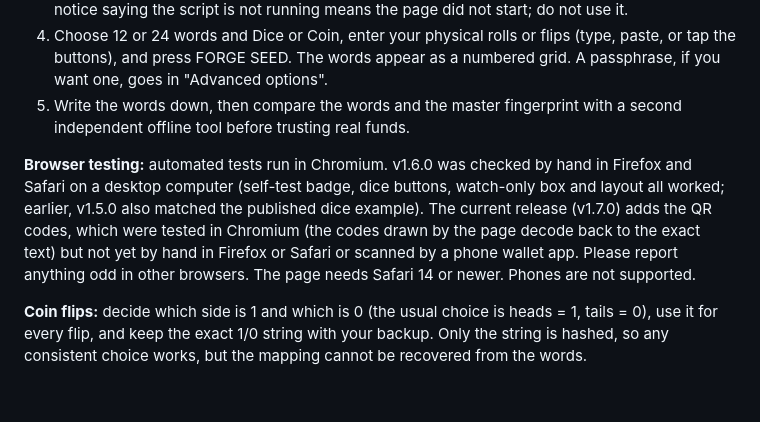
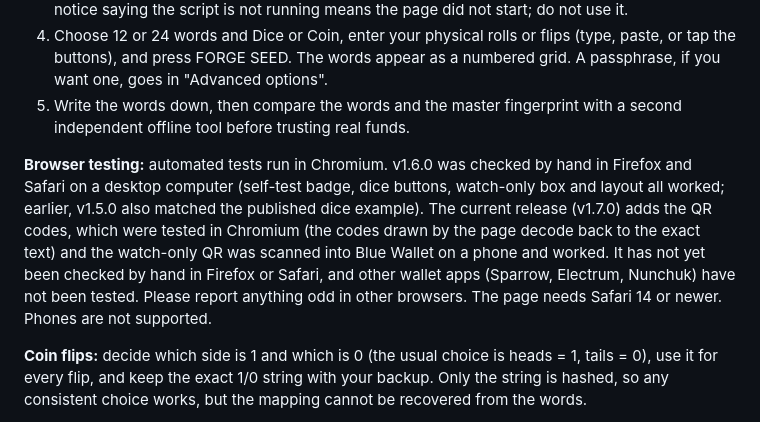
Before and after one commit to Random21m/voidforge, a Markdown page: README.md, the part around the change. GitHub-like rendering; blank space fills up the shorter version.

Commit message:
README: watch-only QR tested with Blue Wallet
Co-Authored-By: Claude Sonnet 5.5 <noreply@anthropic.com>
Claude-Session: https://claude.ai/code/session_01SBEEw2u93rx8hPidsd4H75

```diff
--- a/README.md
+++ b/README.md
@@ -19,7 +19,7 @@ Get <code>voidforge.html</code> and <code>SHA256SUMS</code> from the release pag
 4. Choose 12 or 24 words and Dice or Coin, enter your physical rolls or flips (type, paste, or tap the buttons), and press FORGE SEED. The words appear as a numbered grid. A passphrase, if you want one, goes in "Advanced options".
 5. Write the words down, then compare the words and the master fingerprint with a second independent offline tool before trusting real funds.
 
-**Browser testing:** automated tests run in Chromium. v1.6.0 was checked by hand in Firefox and Safari on a desktop computer (self-test badge, dice buttons, watch-only box and layout all worked; earlier, v1.5.0 also matched the published dice example). The current release (v1.7.0) adds the QR codes, which were tested in Chromium (the codes drawn by the page decode back to the exact text) but not yet by hand in Firefox or Safari or scanned by a phone wallet app. Please report anything odd in other browsers. The page needs Safari 14 or newer. Phones are not supported.
+**Browser testing:** automated tests run in Chromium. v1.6.0 was checked by hand in Firefox and Safari on a desktop computer (self-test badge, dice buttons, watch-only box and layout all worked; earlier, v1.5.0 also matched the published dice example). The current release (v1.7.0) adds the QR codes, which were tested in Chromium (the codes drawn by the page decode back to the exact text) and the watch-only QR was scanned into Blue Wallet on a phone and worked. It has not yet been checked by hand in Firefox or Safari, and other wallet apps (Sparrow, Electrum, Nunchuk) have not been tested. Please report anything odd in other browsers. The page needs Safari 14 or newer. Phones are not supported.
 
 **Coin flips:** decide which side is 1 and which is 0 (the usual choice is heads = 1, tails = 0), use it for every flip, and keep the exact 1/0 string with your backup. Only the string is hashed, so any consistent choice works, but the mapping cannot be recovered from the words.
 
```
